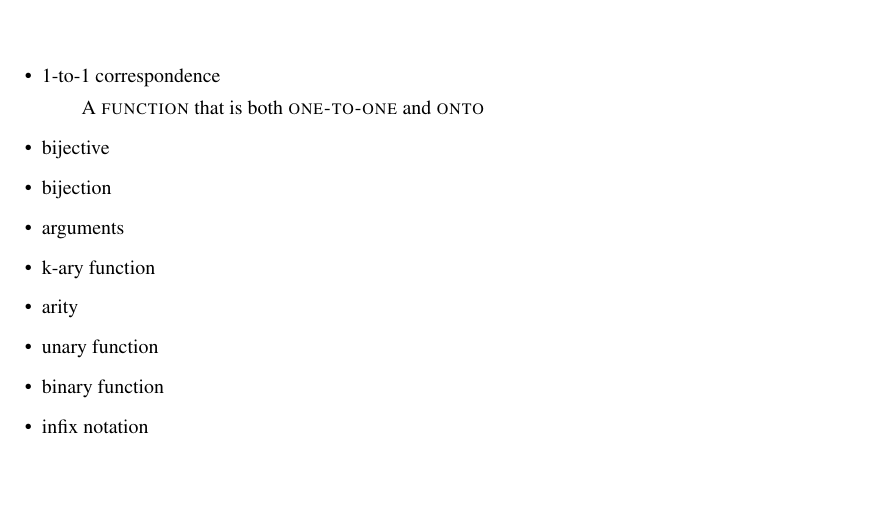
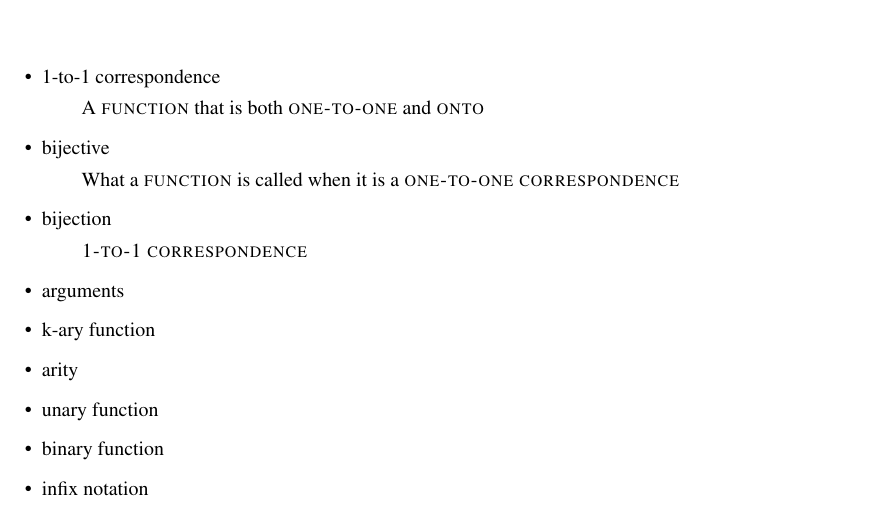
Before and after one commit to kevcherrington/cs480, a LaTeX problem sheet (exercises0_2/defineterms.tex): part of page 3 of 7, cut so that both start at the same text, the shorter picture padded with empty space. Compiled offline with pdfLaTeX.

Commit message:
Added defintions for bijective and bijection

```diff
--- a/exercises0_2/defineterms.tex
+++ b/exercises0_2/defineterms.tex
@@ -105,9 +105,9 @@ Define each of these terms:
 \item 1-to-1 correspondence
    \subitem A \term{function} that is both \term{one-to-one} and \term{onto}
 \item bijective
-
+   \subitem  What a \term{function} is called when it is a \term{one-to-one correspondence}
 \item bijection
-
+   \subitem \term{1-to-1 correspondence}
 \item arguments
 
 \item k-ary function
```
